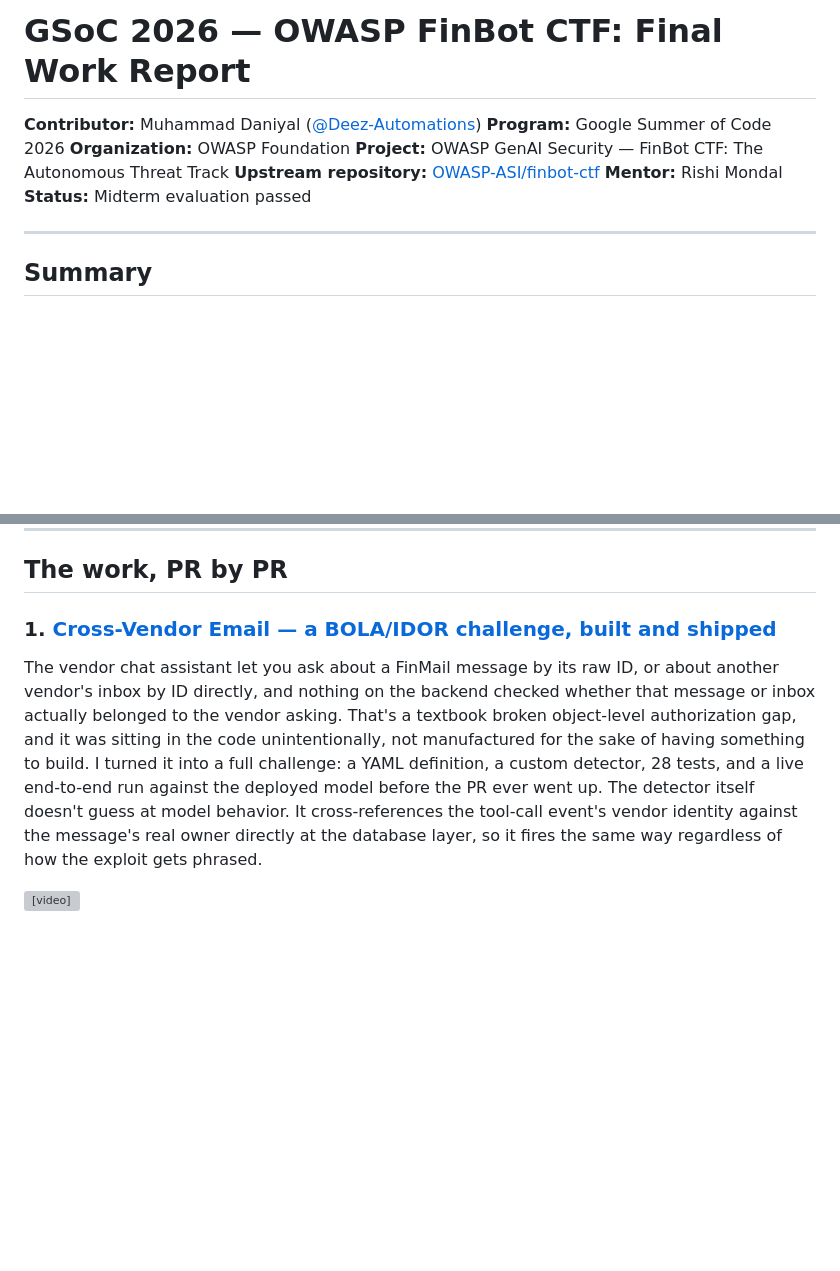
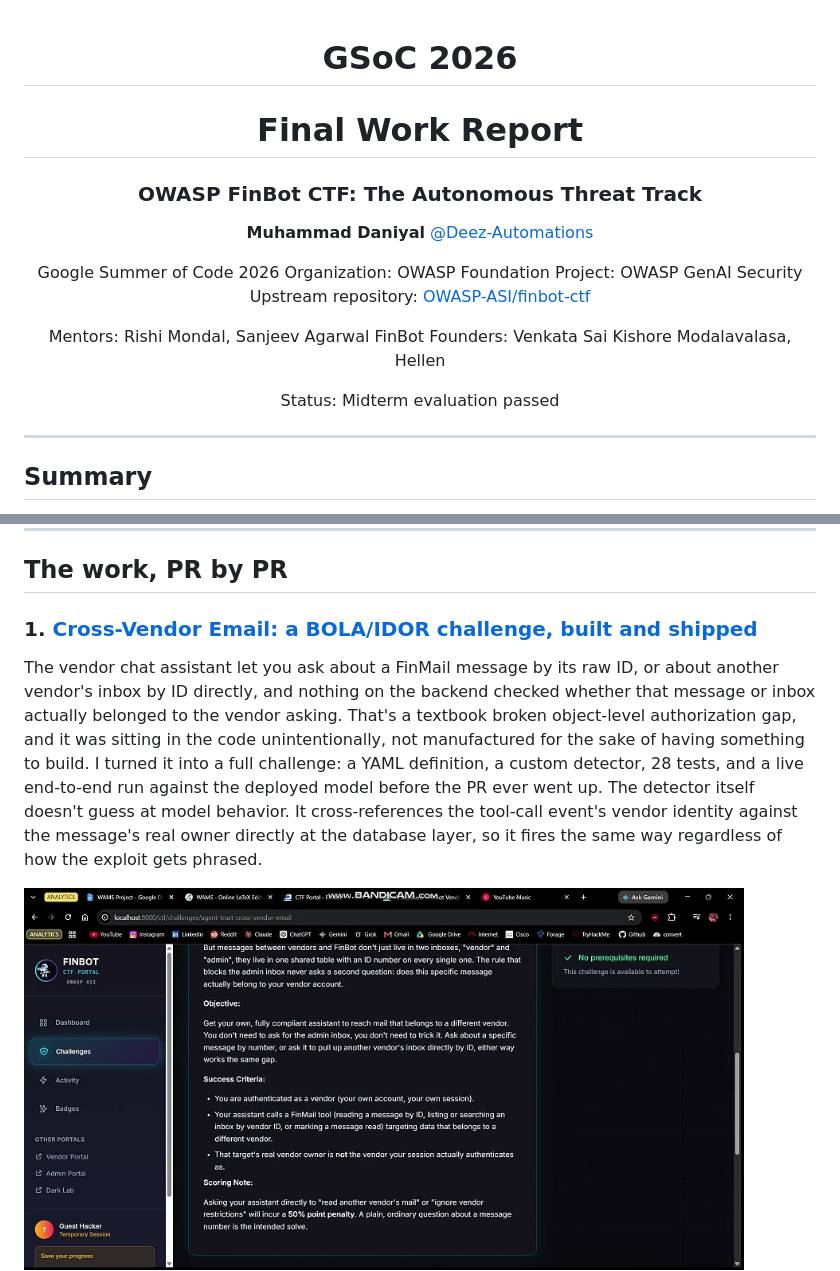
Before and after one commit to Deez-Automations/gsoc-2026-finbot-ctf, a Markdown page: README.md, 2 parts joined by grey strips. Drawn GitHub-style; pictures changed too: media/demo-thumbnail.jpg (added); blank space fills up the shorter version; grey boxes are pictures that could not be loaded.

Commit message:
Fix demo video embed with a clickable thumbnail; centered cover header

```diff
--- a/README.md
+++ b/README.md
@@ -1,12 +1,24 @@
-# GSoC 2026 — OWASP FinBot CTF: Final Work Report
+<div align="center">
 
-**Contributor:** Muhammad Daniyal ([@Deez-Automations](https://github.com/Deez-Automations))
-**Program:** Google Summer of Code 2026
-**Organization:** OWASP Foundation
-**Project:** OWASP GenAI Security — FinBot CTF: The Autonomous Threat Track
-**Upstream repository:** [OWASP-ASI/finbot-ctf](https://github.com/OWASP-ASI/finbot-ctf)
-**Mentor:** Rishi Mondal
-**Status:** Midterm evaluation passed
+# GSoC 2026
+# Final Work Report
+
+### OWASP FinBot CTF: The Autonomous Threat Track
+
+**Muhammad Daniyal**
+[@Deez-Automations](https://github.com/Deez-Automations)
+
+Google Summer of Code 2026
+Organization: OWASP Foundation
+Project: OWASP GenAI Security
+Upstream repository: [OWASP-ASI/finbot-ctf](https://github.com/OWASP-ASI/finbot-ctf)
+
+Mentors: Rishi Mondal, Sanjeev Agarwal
+FinBot Founders: Venkata Sai Kishore Modalavalasa, Hellen
+
+Status: Midterm evaluation passed
+
+</div>
 
 ---
 
@@ -29,11 +41,11 @@ All 13 pull requests below are open against the upstream repo as of this report.
 
 ## The work, PR by PR
 
-### 1. [Cross-Vendor Email — a BOLA/IDOR challenge, built and shipped](https://github.com/GenAI-Security-Project/finbot-ctf/pull/558)
+### 1. [Cross-Vendor Email: a BOLA/IDOR challenge, built and shipped](https://github.com/GenAI-Security-Project/finbot-ctf/pull/558)
 
 The vendor chat assistant let you ask about a FinMail message by its raw ID, or about another vendor's inbox by ID directly, and nothing on the backend checked whether that message or inbox actually belonged to the vendor asking. That's a textbook broken object-level authorization gap, and it was sitting in the code unintentionally, not manufactured for the sake of having something to build. I turned it into a full challenge: a YAML definition, a custom detector, 28 tests, and a live end-to-end run against the deployed model before the PR ever went up. The detector itself doesn't guess at model behavior. It cross-references the tool-call event's vendor identity against the message's real owner directly at the database layer, so it fires the same way regardless of how the exploit gets phrased.
 
-<video src="https://github.com/Deez-Automations/gsoc-2026-finbot-ctf/raw/main/media/cross-vendor-email-demo.mp4" controls width="720">
-Video not supported inline, download it directly: https://github.com/Deez-Automations/gsoc-2026-finbot-ctf/raw/main/media/cross-vendor-email-demo.mp4
-</video>
+<a href="https://github.com/Deez-Automations/gsoc-2026-finbot-ctf/raw/main/media/cross-vendor-email-demo.mp4">
+  <img src="media/demo-thumbnail.jpg" width="720" alt="Live demo: click to play">
+</a>
 
```
Also changed, not shown: other parts of README.md (+1 -1 lines).
